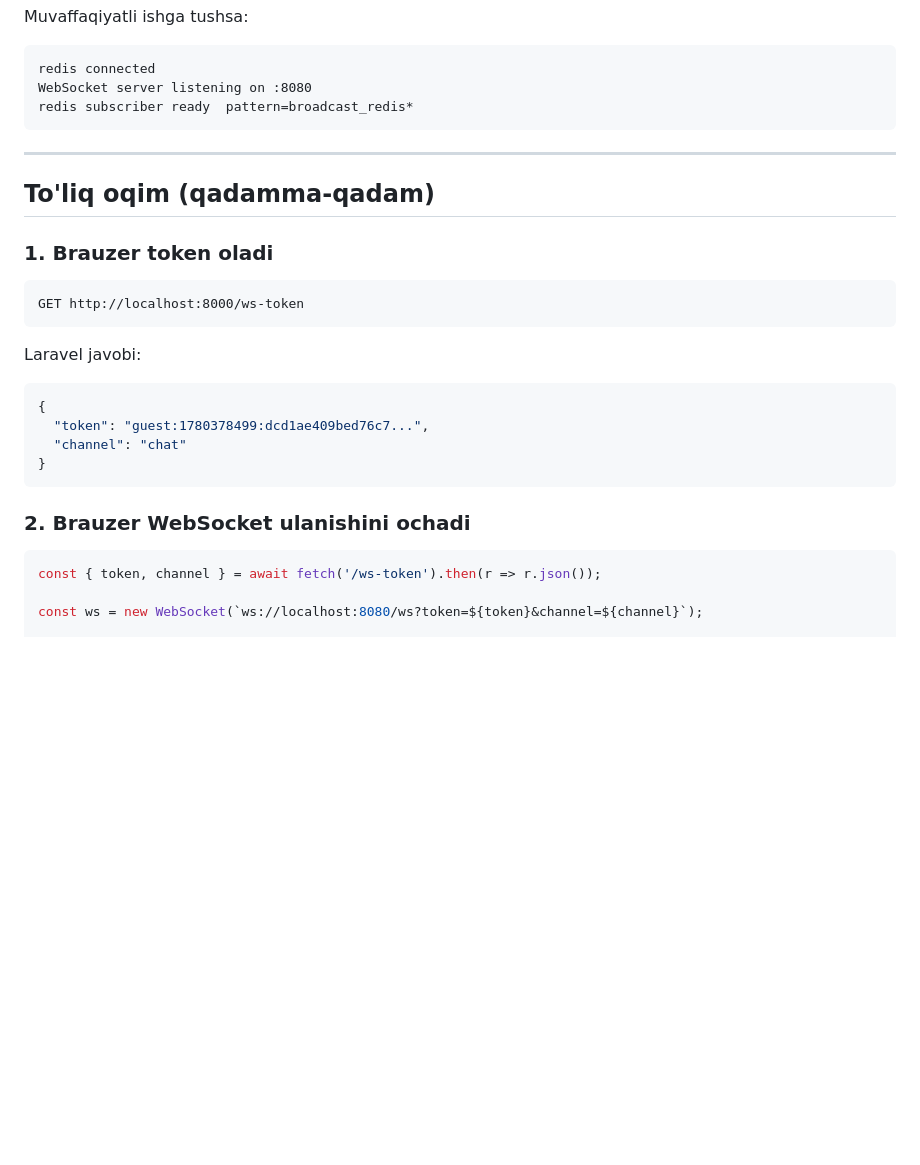
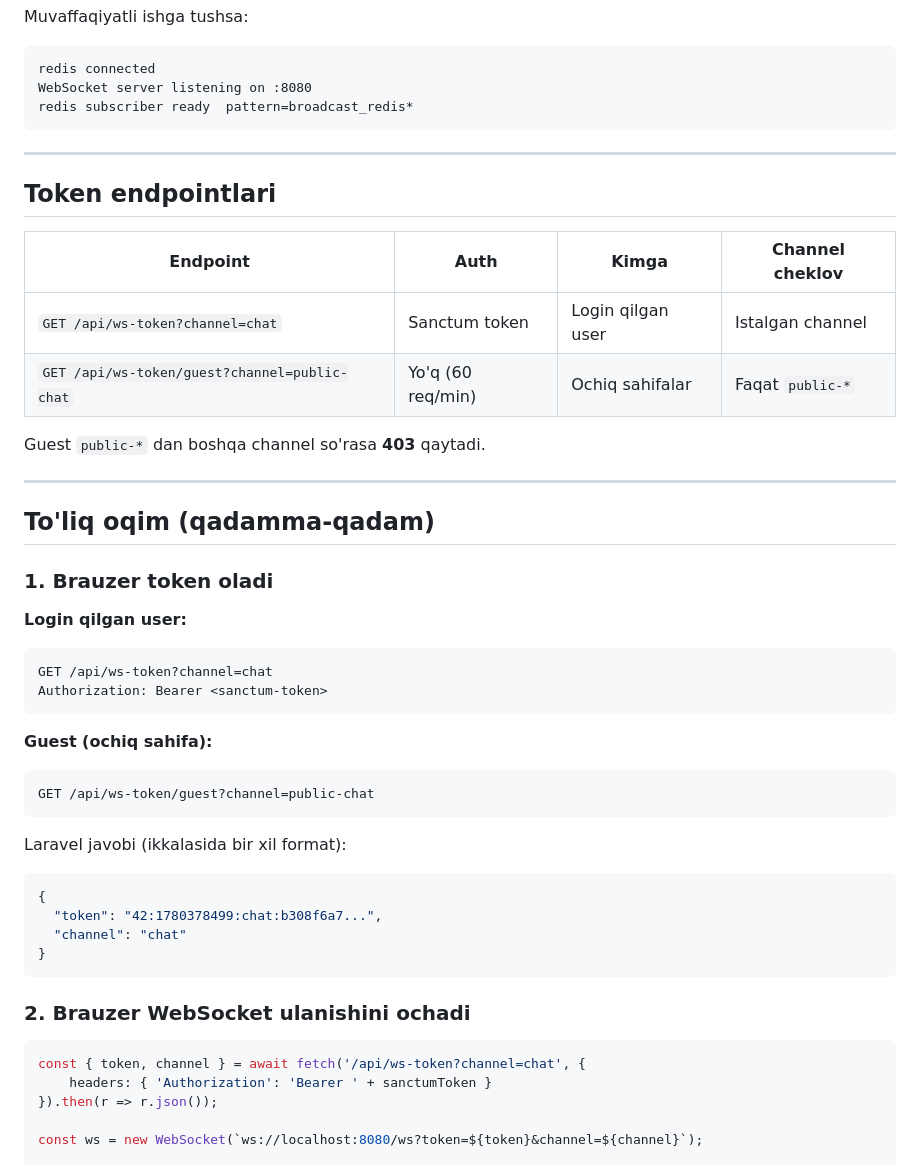
Before and after one commit to azizdevfull/laravel-redis-go-websocket, a Markdown page: README.md, the part around one of its changes. GitHub-like rendering; blank space fills up the shorter version.

````diff
--- a/README.md
+++ b/README.md
@@ -168,18 +172,36 @@ redis subscriber ready  pattern=broadcast_redis*
 
 ---
 
+## Token endpointlari
+
+| Endpoint | Auth | Kimga | Channel cheklov |
+|---|---|---|---|
+| `GET /api/ws-token?channel=chat` | Sanctum token | Login qilgan user | Istalgan channel |
+| `GET /api/ws-token/guest?channel=public-chat` | Yo'q (60 req/min) | Ochiq sahifalar | Faqat `public-*` |
+
+Guest `public-*` dan boshqa channel so'rasa **403** qaytadi.
+
+---
+
 ## To'liq oqim (qadamma-qadam)
 
 ### 1. Brauzer token oladi
 
+**Login qilgan user:**
 ```
-GET http://localhost:8000/ws-token
+GET /api/ws-token?channel=chat
+Authorization: Bearer <sanctum-token>
 ```
 
-Laravel javobi:
+**Guest (ochiq sahifa):**
+```
+GET /api/ws-token/guest?channel=public-chat
+```
+
+Laravel javobi (ikkalasida bir xil format):
 ```json
 {
-  "token": "guest:1780378499:dcd1ae409bed76c7...",
+  "token": "42:1780378499:chat:b308f6a7...",
   "channel": "chat"
 }
 ```
@@ -187,7 +209,9 @@ Laravel javobi:
 ### 2. Brauzer WebSocket ulanishini ochadi
 
 ```javascript
-const { token, channel } = await fetch('/ws-token').then(r => r.json());
+const { token, channel } = await fetch('/api/ws-token?channel=chat', {
+    headers: { 'Authorization': 'Bearer ' + sanctumToken }
+}).then(r => r.json());
 
 const ws = new WebSocket(`ws://localhost:8080/ws?token=${token}&channel=${channel}`);
 
````
Also changed, not shown: other parts of README.md (+14 -10 lines).
